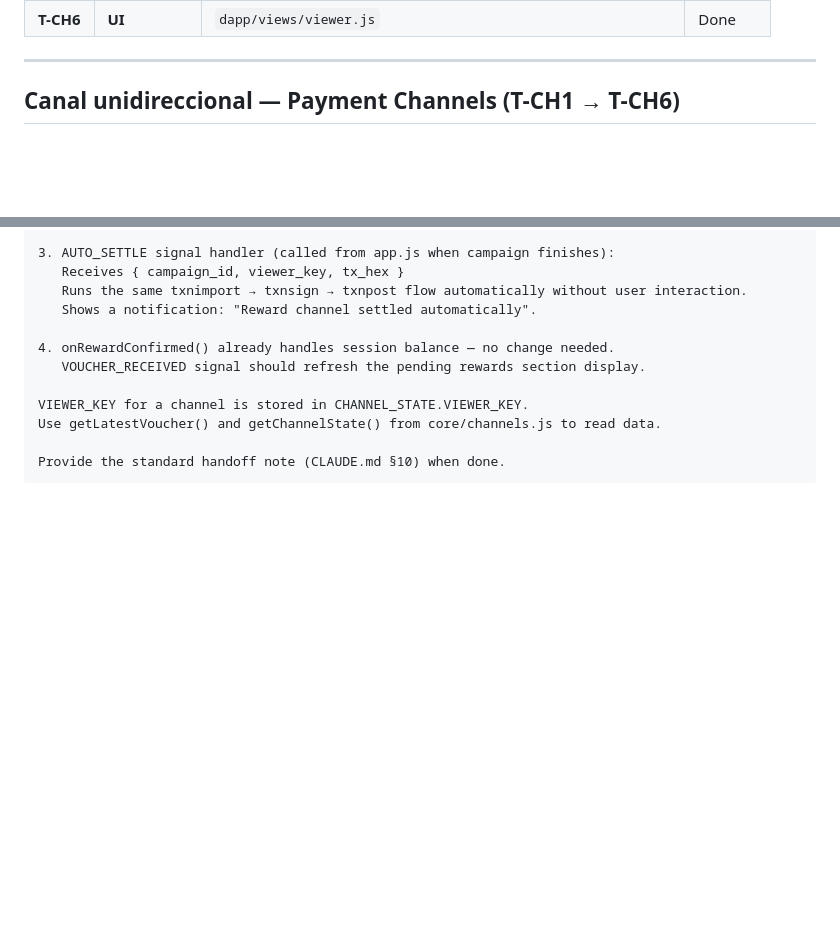
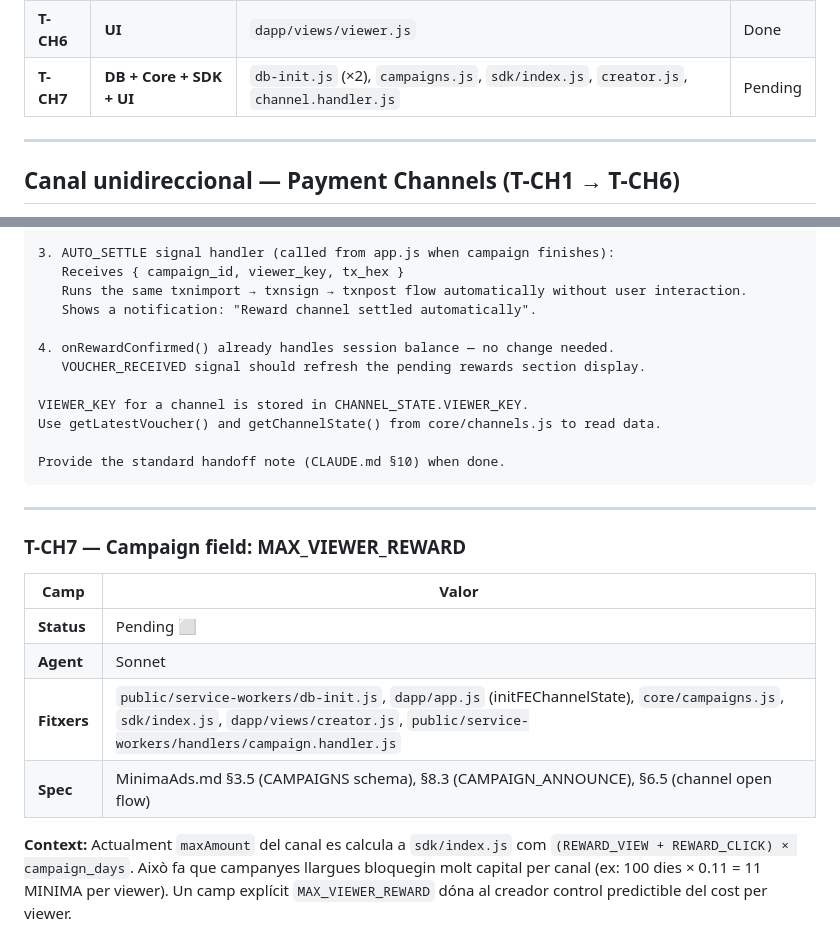
Before and after one commit to joanramonraluy/MinimaAds, a Markdown page: TASKS.md, 2 parts joined by grey strips. GitHub-like rendering; blank space fills up the shorter version.

````diff
--- a/TASKS.md
+++ b/TASKS.md
@@ -375,6 +376,7 @@ Update:
 | **T-CH4** | **FE** | `dapp/views/creator.js`, `dapp/app.js` | Done |
 | **T-CH5** | **SDK** | `sdk/index.js` | Done |
 | **T-CH6** | **UI** | `dapp/views/viewer.js` | Done |
+| **T-CH7** | **DB + Core + SDK + UI** | `db-init.js` (×2), `campaigns.js`, `sdk/index.js`, `creator.js`, `channel.handler.js` | Pending |
 
 ---
 
@@ -710,3 +712,18 @@ Use getLatestVoucher() and getChannelState() from core/channels.js to read data.
 
 Provide the standard handoff note (CLAUDE.md §10) when done.
 ```
+
+---
+
+### T-CH7 — Campaign field: MAX_VIEWER_REWARD
+
+| Camp | Valor |
+|---|---|
+| **Status** | Pending ⬜ |
+| **Agent** | Sonnet |
+| **Fitxers** | `public/service-workers/db-init.js`, `dapp/app.js` (initFEChannelState), `core/campaigns.js`, `sdk/index.js`, `dapp/views/creator.js`, `public/service-workers/handlers/campaign.handler.js` |
+| **Spec** | MinimaAds.md §3.5 (CAMPAIGNS schema), §8.3 (CAMPAIGN_ANNOUNCE), §6.5 (channel open flow) |
+
+**Context:**
+Actualment `maxAmount` del canal es calcula a `sdk/index.js` com `(REWARD_VIEW + REWARD_CLICK) × campaign_days`. Això fa que campanyes llargues bloquegin molt capital per canal (ex: 100 dies × 0.11 = 11 MINIMA per viewer). Un camp explícit `MAX_VIEWER_REWARD` dóna al creador control predictible del cost per viewer.
+
````
Also changed, not shown: other parts of TASKS.md (+85 -0 lines).
